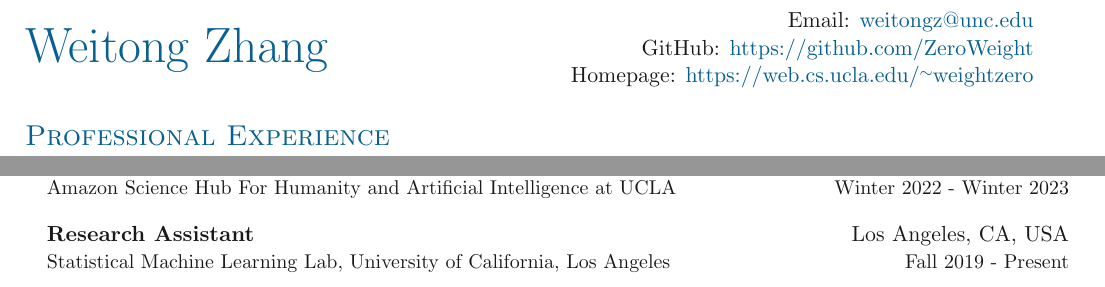
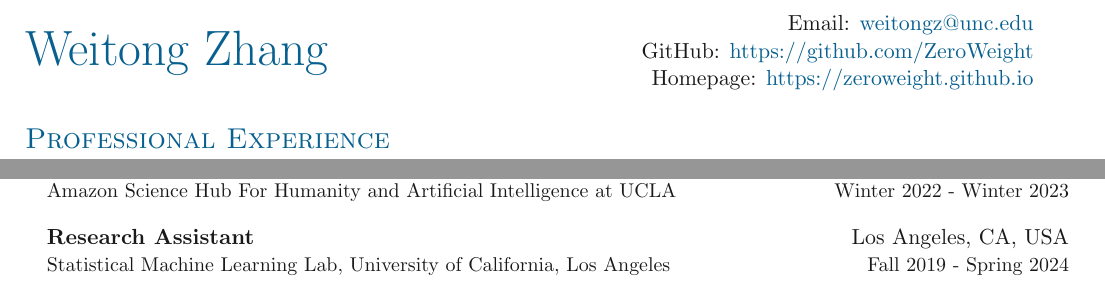
Before and after one commit to ZeroWeight/ZeroWeight.github.io, a LaTeX CV (CV/main.tex, which reads CV/sections/experience.tex): two parts of pages 1 and 2 of 5, joined at a grey line, cut so that both start at the same text. Compiled offline with pdfLaTeX.

Commit message:
Update from https://github.com/ZeroWeight/homepage/commit/f23999807197a653a71d7d5358698c9e29790492

```diff
--- a/CV/main.tex
+++ b/CV/main.tex
@@ -14,7 +14,7 @@
 \headinginline{Weitong Zhang}{
     Email: \email{weitongz@unc.edu} \\
     GitHub: \url{https://github.com/ZeroWeight} \\
-    Homepage: \url{https://web.cs.ucla.edu/~weightzero}
+    Homepage: \url{https://zeroweight.github.io}
 }
 
 % Page One
--- a/CV/sections/experience.tex
+++ b/CV/sections/experience.tex
@@ -13,7 +13,7 @@
 	{Amazon Science Hub For Humanity and Artificial Intelligence at UCLA}{Winter 2022 - Winter 2023}
 \entrybig
 	{\textbf{Research Assistant}}{Los Angeles, CA, USA}
-	{Statistical Machine Learning Lab, University of California, Los Angeles}{Fall 2019 - Present}
+	{Statistical Machine Learning Lab, University of California, Los Angeles}{Fall 2019 - Spring 2024}
 
 \entrybig
 	{\textbf{Research Assistant}}{Beijing, China}
```
Also changed, not shown: files/cv.pdf, images/bio-photo-2.jpg (deleted), images/bio-photo.jpg (deleted), 3 other files.
